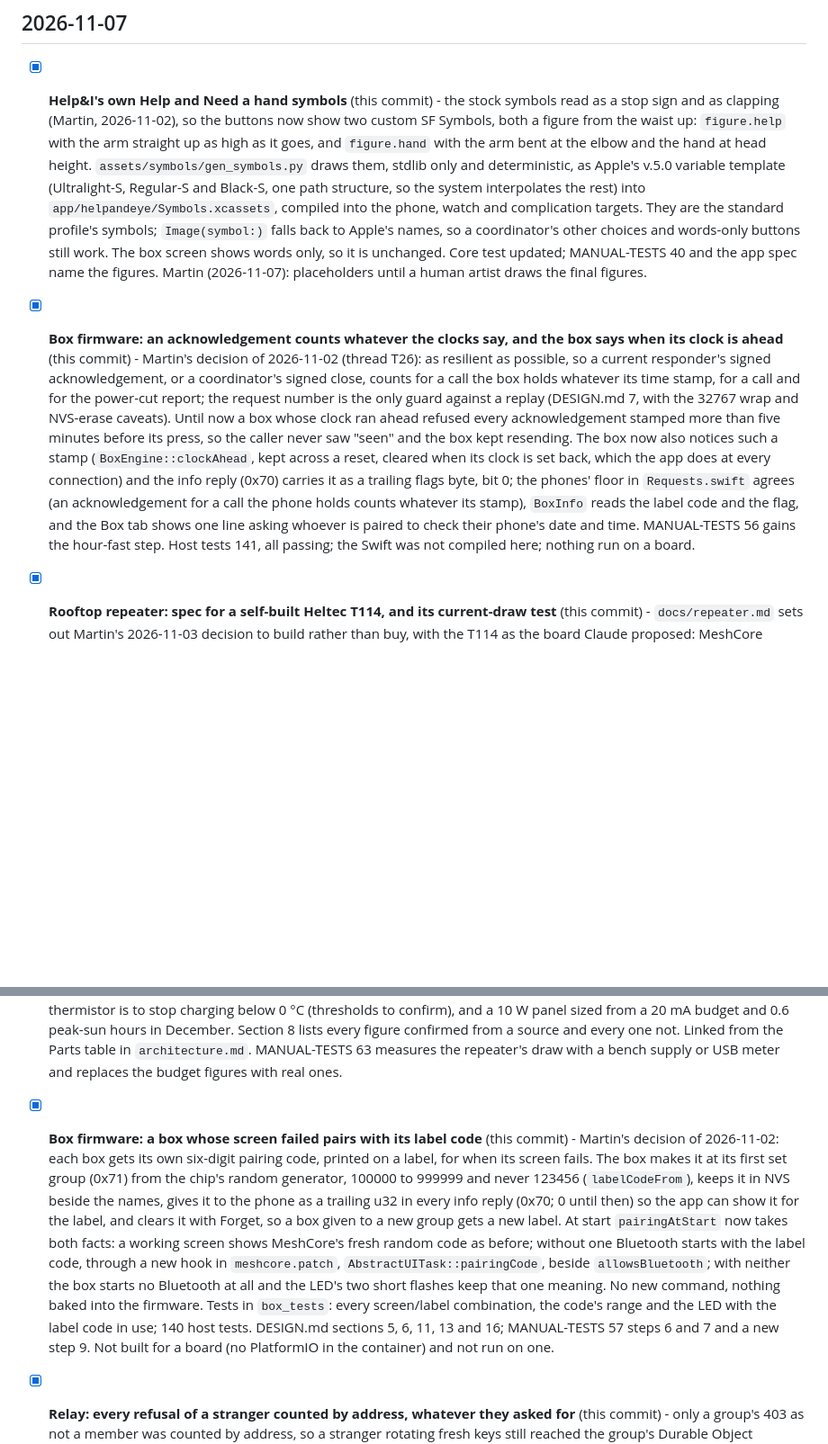
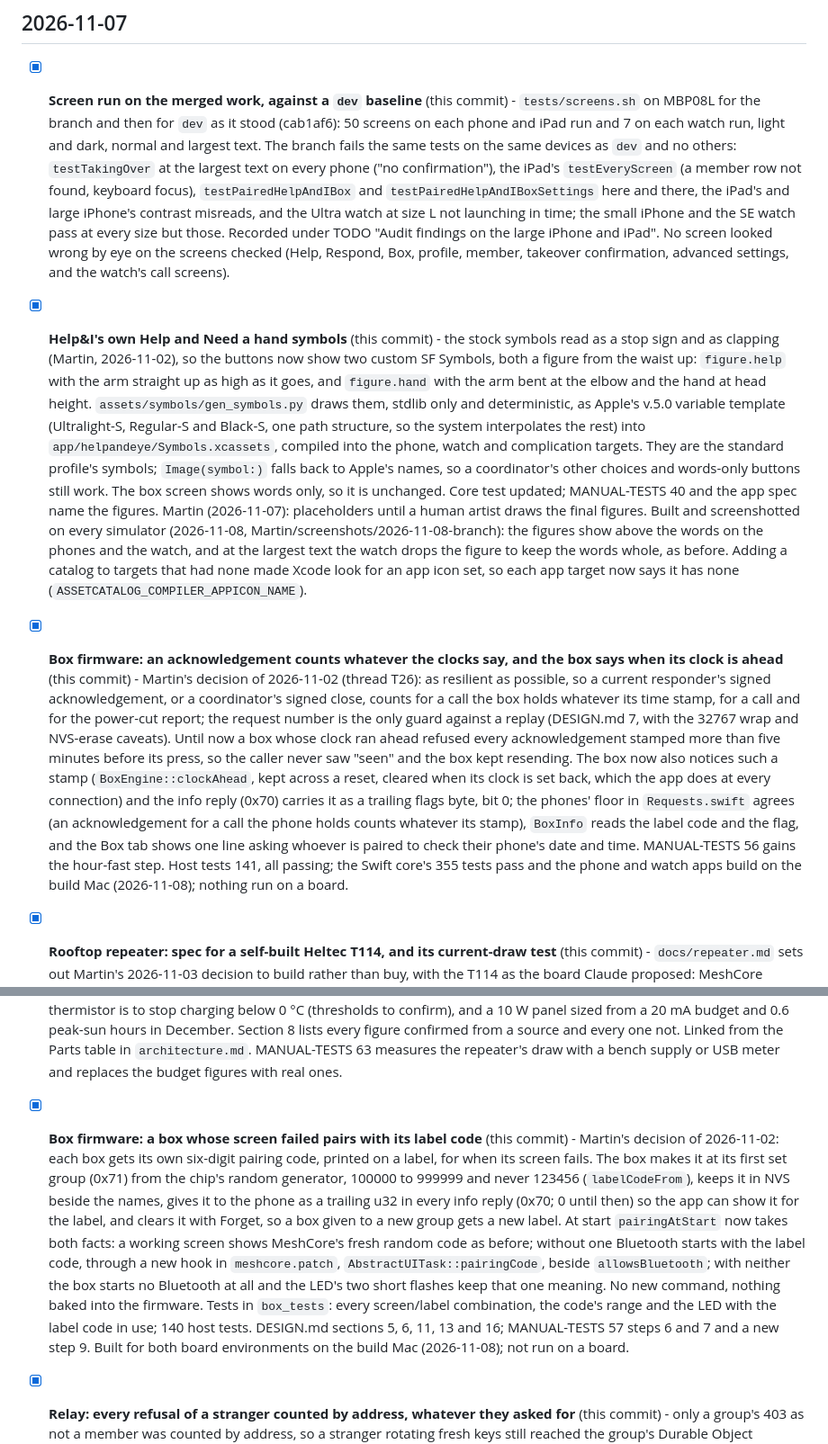
Before and after one commit to andeyePro/helpandeye, a Markdown page: CHANGELOG.md, 2 parts joined by grey strips. Shown at 90% size. Drawn GitHub-style; blank space fills up the shorter version.

Commit message:
Changelog and TODO: the board builds, the Swift builds and the screen run on MBP08L, against a dev baseline
Co-Authored-By: Claude Fable 5.1 <noreply@anthropic.com>

```diff
--- a/CHANGELOG.md
+++ b/CHANGELOG.md
@@ -4,13 +4,15 @@ Done work, newest first. Open items live in the issue tracker.
 
 ## 2026-11-07
 
-- [x] **Help&I's own Help and Need a hand symbols** (this commit) - the stock symbols read as a stop sign and as clapping (Martin, 2026-11-02), so the buttons now show two custom SF Symbols, both a figure from the waist up: `figure.help` with the arm straight up as high as it goes, and `figure.hand` with the arm bent at the elbow and the hand at head height. `assets/symbols/gen_symbols.py` draws them, stdlib only and deterministic, as Apple's v.5.0 variable template (Ultralight-S, Regular-S and Black-S, one path structure, so the system interpolates the rest) into `app/helpandeye/Symbols.xcassets`, compiled into the phone, watch and complication targets. They are the standard profile's symbols; `Image(symbol:)` falls back to Apple's names, so a coordinator's other choices and words-only buttons still work. The box screen shows words only, so it is unchanged. Core test updated; MANUAL-TESTS 40 and the app spec name the figures. Martin (2026-11-07): placeholders until a human artist draws the final figures.
+- [x] **Screen run on the merged work, against a `dev` baseline** (this commit) - `tests/screens.sh` on MBP08L for the branch and then for `dev` as it stood (cab1af6): 50 screens on each phone and iPad run and 7 on each watch run, light and dark, normal and largest text. The branch fails the same tests on the same devices as `dev` and no others: `testTakingOver` at the largest text on every phone ("no confirmation"), the iPad's `testEveryScreen` (a member row not found, keyboard focus), `testPairedHelpAndIBox` and `testPairedHelpAndIBoxSettings` here and there, the iPad's and large iPhone's contrast misreads, and the Ultra watch at size L not launching in time; the small iPhone and the SE watch pass at every size but those. Recorded under TODO "Audit findings on the large iPhone and iPad". No screen looked wrong by eye on the screens checked (Help, Respond, Box, profile, member, takeover confirmation, advanced settings, and the watch's call screens).
 
-- [x] **Box firmware: an acknowledgement counts whatever the clocks say, and the box says when its clock is ahead** (this commit) - Martin's decision of 2026-11-02 (thread T26): as resilient as possible, so a current responder's signed acknowledgement, or a coordinator's signed close, counts for a call the box holds whatever its time stamp, for a call and for the power-cut report; the request number is the only guard against a replay (DESIGN.md 7, with the 32767 wrap and NVS-erase caveats). Until now a box whose clock ran ahead refused every acknowledgement stamped more than five minutes before its press, so the caller never saw "seen" and the box kept resending. The box now also notices such a stamp (`BoxEngine::clockAhead`, kept across a reset, cleared when its clock is set back, which the app does at every connection) and the info reply (0x70) carries it as a trailing flags byte, bit 0; the phones' floor in `Requests.swift` agrees (an acknowledgement for a call the phone holds counts whatever its stamp), `BoxInfo` reads the label code and the flag, and the Box tab shows one line asking whoever is paired to check their phone's date and time. MANUAL-TESTS 56 gains the hour-fast step. Host tests 141, all passing; the Swift was not compiled here; nothing run on a board.
+- [x] **Help&I's own Help and Need a hand symbols** (this commit) - the stock symbols read as a stop sign and as clapping (Martin, 2026-11-02), so the buttons now show two custom SF Symbols, both a figure from the waist up: `figure.help` with the arm straight up as high as it goes, and `figure.hand` with the arm bent at the elbow and the hand at head height. `assets/symbols/gen_symbols.py` draws them, stdlib only and deterministic, as Apple's v.5.0 variable template (Ultralight-S, Regular-S and Black-S, one path structure, so the system interpolates the rest) into `app/helpandeye/Symbols.xcassets`, compiled into the phone, watch and complication targets. They are the standard profile's symbols; `Image(symbol:)` falls back to Apple's names, so a coordinator's other choices and words-only buttons still work. The box screen shows words only, so it is unchanged. Core test updated; MANUAL-TESTS 40 and the app spec name the figures. Martin (2026-11-07): placeholders until a human artist draws the final figures. Built and screenshotted on every simulator (2026-11-08, Martin/screenshots/2026-11-08-branch): the figures show above the words on the phones and the watch, and at the largest text the watch drops the figure to keep the words whole, as before. Adding a catalog to targets that had none made Xcode look for an app icon set, so each app target now says it has none (`ASSETCATALOG_COMPILER_APPICON_NAME`).
+
+- [x] **Box firmware: an acknowledgement counts whatever the clocks say, and the box says when its clock is ahead** (this commit) - Martin's decision of 2026-11-02 (thread T26): as resilient as possible, so a current responder's signed acknowledgement, or a coordinator's signed close, counts for a call the box holds whatever its time stamp, for a call and for the power-cut report; the request number is the only guard against a replay (DESIGN.md 7, with the 32767 wrap and NVS-erase caveats). Until now a box whose clock ran ahead refused every acknowledgement stamped more than five minutes before its press, so the caller never saw "seen" and the box kept resending. The box now also notices such a stamp (`BoxEngine::clockAhead`, kept across a reset, cleared when its clock is set back, which the app does at every connection) and the info reply (0x70) carries it as a trailing flags byte, bit 0; the phones' floor in `Requests.swift` agrees (an acknowledgement for a call the phone holds counts whatever its stamp), `BoxInfo` reads the label code and the flag, and the Box tab shows one line asking whoever is paired to check their phone's date and time. MANUAL-TESTS 56 gains the hour-fast step. Host tests 141, all passing; the Swift core's 355 tests pass and the phone and watch apps build on the build Mac (2026-11-08); nothing run on a board.
 
 - [x] **Rooftop repeater: spec for a self-built Heltec T114, and its current-draw test** (this commit) - `docs/repeater.md` sets out Martin's 2026-11-03 decision to build rather than buy, with the T114 as the board Claude proposed: MeshCore repeater firmware 1.14.1 or later with `powersaving on` and a 10% duty cycle, the EU/UK narrow preset, an 8 dBi (5.85 dBd) collinear on 3 m of LMR-400 with the transmit setting worked back from IR 2030's 27 dBm ERP (`set tx 21`, 26.15 dBm ERP, with the ERP/EIRP and dBd/dBi arithmetic shown), a SAW band filter only where the noise floor says so, an IP66 box with glands, drip loops, a vent and a gas-discharge arrestor, two 18650 cells behind a bq24074 charger whose thermistor is to stop charging below 0 °C (thresholds to confirm), and a 10 W panel sized from a 20 mA budget and 0.6 peak-sun hours in December. Section 8 lists every figure confirmed from a source and every one not. Linked from the Parts table in `architecture.md`. MANUAL-TESTS 63 measures the repeater's draw with a bench supply or USB meter and replaces the budget figures with real ones.
 
-- [x] **Box firmware: a box whose screen failed pairs with its label code** (this commit) - Martin's decision of 2026-11-02: each box gets its own six-digit pairing code, printed on a label, for when its screen fails. The box makes it at its first set group (0x71) from the chip's random generator, 100000 to 999999 and never 123456 (`labelCodeFrom`), keeps it in NVS beside the names, gives it to the phone as a trailing u32 in every info reply (0x70; 0 until then) so the app can show it for the label, and clears it with Forget, so a box given to a new group gets a new label. At start `pairingAtStart` now takes both facts: a working screen shows MeshCore's fresh random code as before; without one Bluetooth starts with the label code, through a new hook in `meshcore.patch`, `AbstractUITask::pairingCode`, beside `allowsBluetooth`; with neither the box starts no Bluetooth at all and the LED's two short flashes keep that one meaning. No new command, nothing baked into the firmware. Tests in `box_tests`: every screen/label combination, the code's range and the LED with the label code in use; 140 host tests. DESIGN.md sections 5, 6, 11, 13 and 16; MANUAL-TESTS 57 steps 6 and 7 and a new step 9. Not built for a board (no PlatformIO in the container) and not run on one.
+- [x] **Box firmware: a box whose screen failed pairs with its label code** (this commit) - Martin's decision of 2026-11-02: each box gets its own six-digit pairing code, printed on a label, for when its screen fails. The box makes it at its first set group (0x71) from the chip's random generator, 100000 to 999999 and never 123456 (`labelCodeFrom`), keeps it in NVS beside the names, gives it to the phone as a trailing u32 in every info reply (0x70; 0 until then) so the app can show it for the label, and clears it with Forget, so a box given to a new group gets a new label. At start `pairingAtStart` now takes both facts: a working screen shows MeshCore's fresh random code as before; without one Bluetooth starts with the label code, through a new hook in `meshcore.patch`, `AbstractUITask::pairingCode`, beside `allowsBluetooth`; with neither the box starts no Bluetooth at all and the LED's two short flashes keep that one meaning. No new command, nothing baked into the firmware. Tests in `box_tests`: every screen/label combination, the code's range and the LED with the label code in use; 140 host tests. DESIGN.md sections 5, 6, 11, 13 and 16; MANUAL-TESTS 57 steps 6 and 7 and a new step 9. Built for both board environments on the build Mac (2026-11-08); not run on a board.
 
 - [x] **Relay: every refusal of a stranger counted by address, whatever they asked for** (this commit) - only a group's 403 as not a member was counted by address, so a stranger rotating fresh keys still reached the group's Durable Object unbounded, and uncounted, through a member list (400 for a bad one, 403 as not the group's first coordinator, 425), a wrong method (405) and registrations refused by the address limit (429, after the group had paid the request). A group now marks any refusal of a key that is not one of its members (an internal header, read and removed by the Worker), and the Worker counts those in `IP_LIMIT` in place of reading the 403 body; a member's refused request (a list it will not take from them, a bad message, a post past their limit) is not marked, so a shared address is gated no more than before. Still open, needing a decision: a post asking for a `call` wake is never refused before the group, so a stranger's calls, from one key, reach it at a request each. Tests: worker.test.js, the mark set for strangers only and stripped from the reply; each kind of refusal counted, a member's not, then stopped before the group. relay/README.md. 70 relay tests. Needs a redeploy.
 
```
Also changed, not shown: TODO.md (+5 -5 lines).
